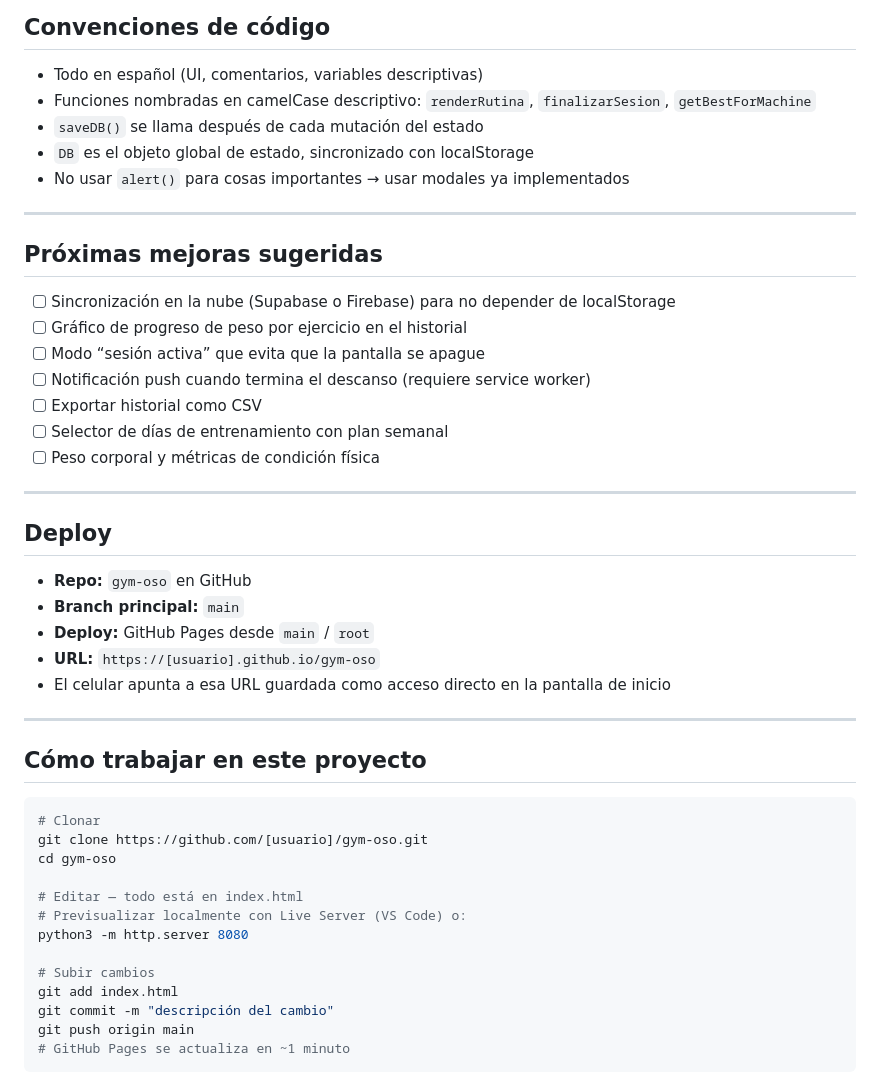
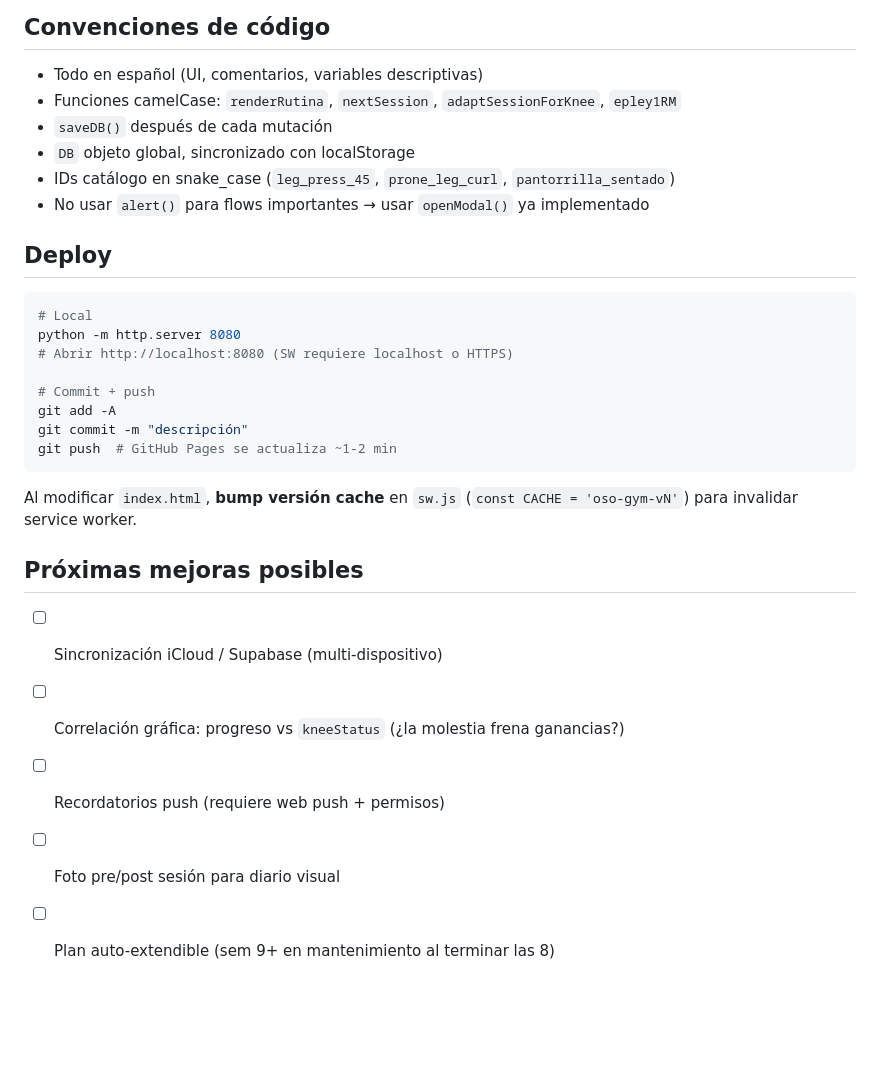
Before and after one commit to AndresLoaiza/gym-oso, a Markdown page: CLAUDE.md, the part around one of its changes. Rendered like a GitHub page; blank space fills up the shorter version.

````diff
--- a/CLAUDE.md
+++ b/CLAUDE.md
@@ -133,49 +132,31 @@ El prompt está en la función `analyzeMachine()`. Contexto clave que debe mante
 ## Convenciones de código
 
 - Todo en español (UI, comentarios, variables descriptivas)
-- Funciones nombradas en camelCase descriptivo: `renderRutina`, `finalizarSesion`, `getBestForMachine`
-- `saveDB()` se llama después de cada mutación del estado
-- `DB` es el objeto global de estado, sincronizado con localStorage
-- No usar `alert()` para cosas importantes → usar modales ya implementados
-
------
-
-## Próximas mejoras sugeridas
-
-- [ ] Sincronización en la nube (Supabase o Firebase) para no depender de localStorage
-- [ ] Gráfico de progreso de peso por ejercicio en el historial
-- [ ] Modo “sesión activa” que evita que la pantalla se apague
-- [ ] Notificación push cuando termina el descanso (requiere service worker)
-- [ ] Exportar historial como CSV
-- [ ] Selector de días de entrenamiento con plan semanal
-- [ ] Peso corporal y métricas de condición física
-
------
+- Funciones camelCase: `renderRutina`, `nextSession`, `adaptSessionForKnee`, `epley1RM`
+- `saveDB()` después de cada mutación
+- `DB` objeto global, sincronizado con localStorage
+- IDs catálogo en snake_case (`leg_press_45`, `prone_leg_curl`, `pantorrilla_sentado`)
+- No usar `alert()` para flows importantes → usar `openModal()` ya implementado
 
 ## Deploy
 
-- **Repo:** `gym-oso` en GitHub
-- **Branch principal:** `main`
-- **Deploy:** GitHub Pages desde `main` / `root`
-- **URL:** `https://[usuario].github.io/gym-oso`
-- El celular apunta a esa URL guardada como acceso directo en la pantalla de inicio
+```bash
+# Local
+python -m http.server 8080
+# Abrir http://localhost:8080 (SW requiere localhost o HTTPS)
 
------
+# Commit + push
+git add -A
+git commit -m "descripción"
+git push  # GitHub Pages se actualiza ~1-2 min
+```
 
-## Cómo trabajar en este proyecto
+Al modificar `index.html`, **bump versión cache** en `sw.js` (`const CACHE = 'oso-gym-vN'`) para invalidar service worker.
 
-```bash
-# Clonar
-git clone https://github.com/[usuario]/gym-oso.git
-cd gym-oso
+## Próximas mejoras posibles
 
-# Editar — todo está en index.html
-# Previsualizar localmente con Live Server (VS Code) o:
-python3 -m http.server 8080
-
-# Subir cambios
-git add index.html
-git commit -m "descripción del cambio"
-git push origin main
-# GitHub Pages se actualiza en ~1 minuto
-```
+- [ ] Sincronización iCloud / Supabase (multi-dispositivo)
+- [ ] Correlación gráfica: progreso vs `kneeStatus` (¿la molestia frena ganancias?)
+- [ ] Recordatorios push (requiere web push + permisos)
+- [ ] Foto pre/post sesión para diario visual
+- [ ] Plan auto-extendible (sem 9+ en mantenimiento al terminar las 8)
````
Also changed, not shown: other parts of CLAUDE.md (+88 -89 lines).
